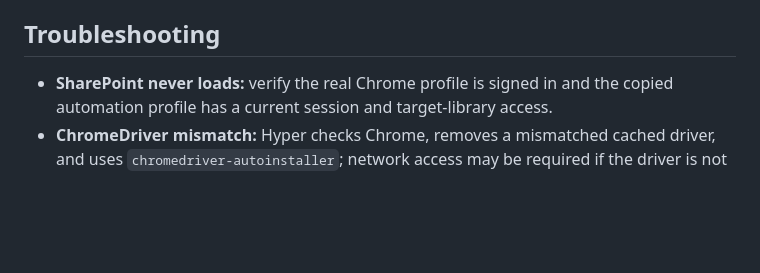
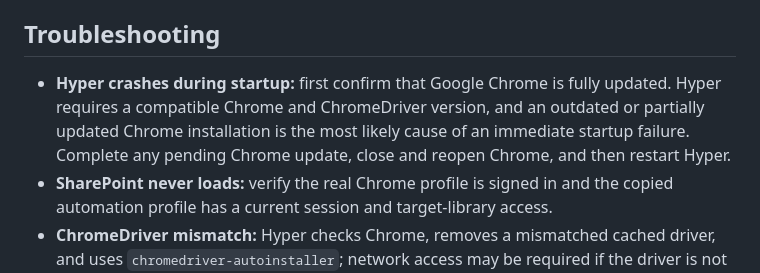
Before and after one commit to Protechas/Hyper, a Markdown page: README.md, the part around the change. GitHub-like rendering; blank space fills up the shorter version.

Commit message:
docs: add Chrome startup crash guidance

```diff
--- a/README.md
+++ b/README.md
@@ -279,6 +279,7 @@ Useful messages:
 
 ## Troubleshooting
 
+- **Hyper crashes during startup:** first confirm that Google Chrome is fully updated. Hyper requires a compatible Chrome and ChromeDriver version, and an outdated or partially updated Chrome installation is the most likely cause of an immediate startup failure. Complete any pending Chrome update, close and reopen Chrome, and then restart Hyper.
 - **SharePoint never loads:** verify the real Chrome profile is signed in and the copied automation profile has a current session and target-library access.
 - **ChromeDriver mismatch:** Hyper checks Chrome, removes a mismatched cached driver, and uses `chromedriver-autoinstaller`; network access may be required if the driver is not cached.
 - **Wrong workbook/make pairing:** reselect files and manufacturers in matching order.
```
